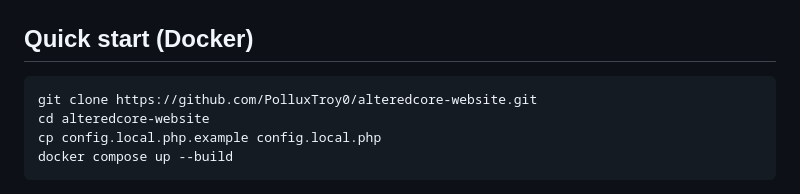
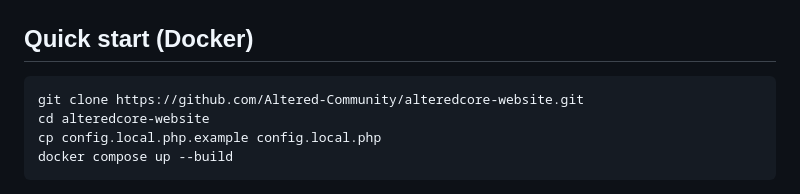
Before and after one commit to Altered-Community/alteredcore-website, a Markdown page: README.md, the part around the change. Drawn GitHub-style.

Commit message:
docs: update GitHub URL to Altered-Community org

````diff
--- a/README.md
+++ b/README.md
@@ -25,7 +25,7 @@ Pull requests that introduce external dependencies or non-standard server requir
 ## Quick start (Docker)
 
 ```bash
-git clone https://github.com/PolluxTroy0/alteredcore-website.git
+git clone https://github.com/Altered-Community/alteredcore-website.git
 cd alteredcore-website
 cp config.local.php.example config.local.php
 docker compose up --build
````
Also changed, not shown: CONTRIBUTING.md (+1 -1 lines).
